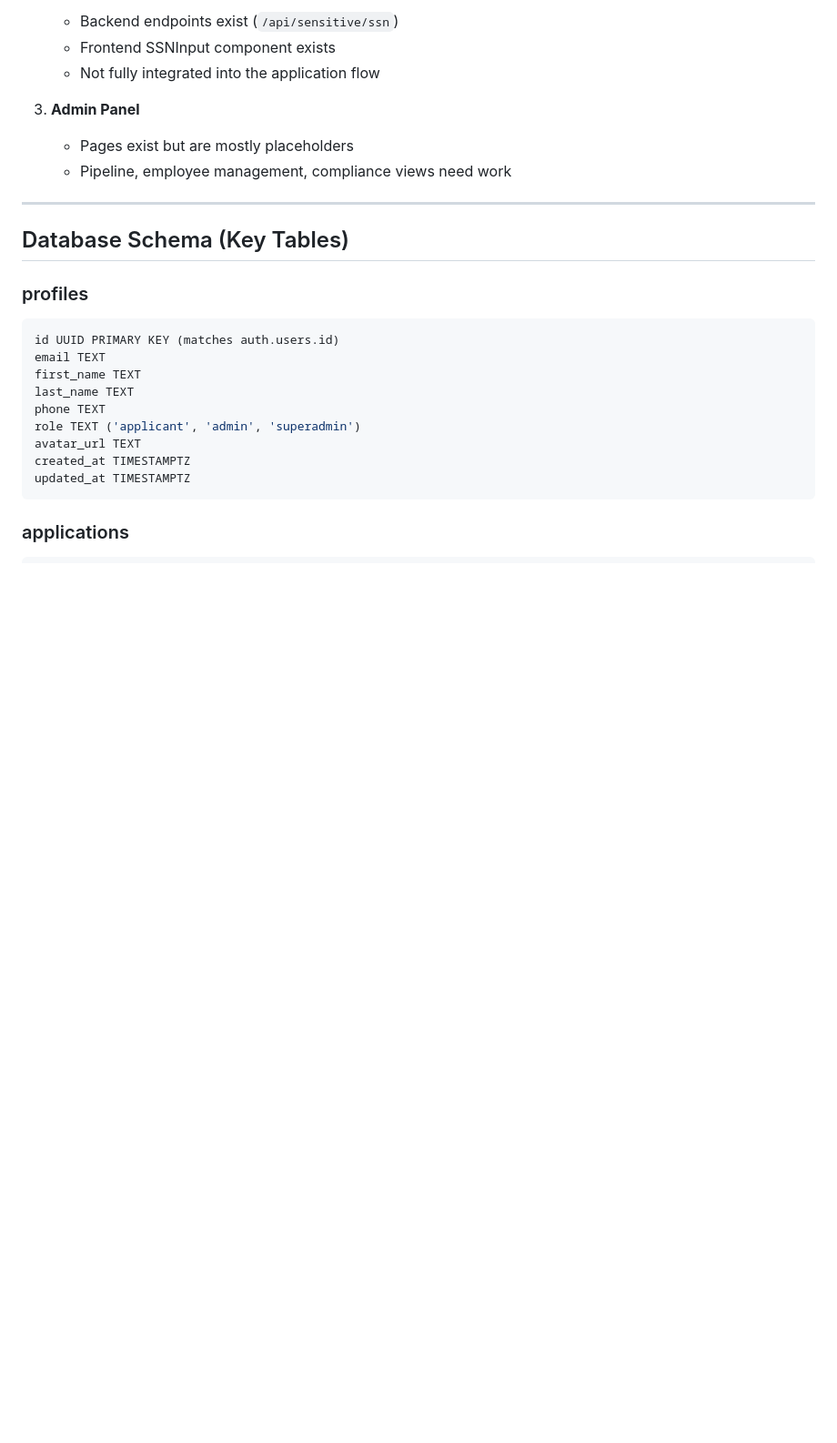
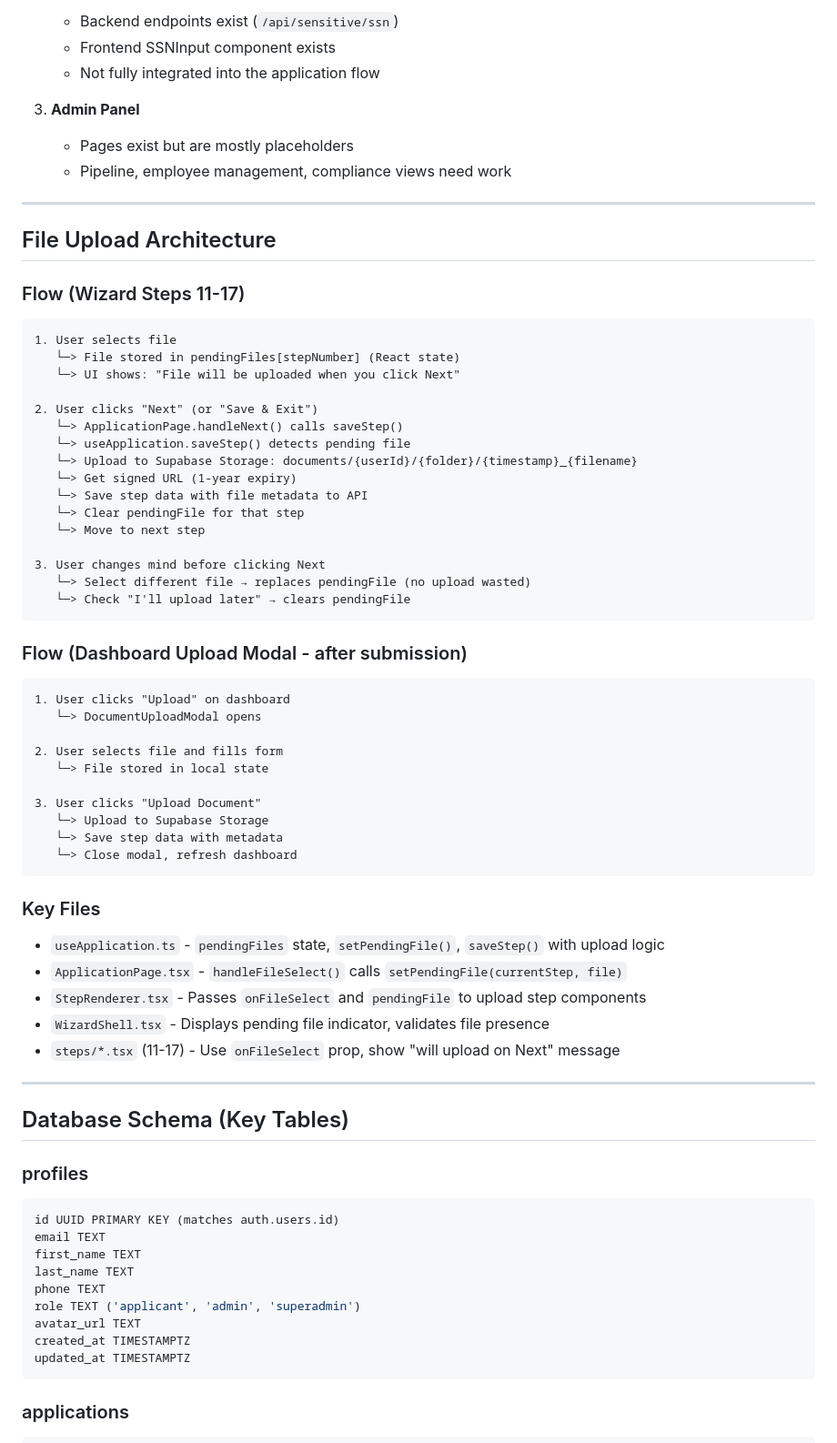
Before and after one commit to mrmicaiah/medi-vault, a Markdown page: Session/CONTEXT.md, the part around one of its changes. Shown at 91% size. Rendered like a GitHub page; blank space fills up the shorter version.

````diff
--- a/Session/CONTEXT.md
+++ b/Session/CONTEXT.md
@@ -171,6 +173,51 @@ ENCRYPTION_KEY=<generated-fernet-key>
 3. **Admin Panel**
    - Pages exist but are mostly placeholders
    - Pipeline, employee management, compliance views need work
+
+---
+
+## File Upload Architecture
+
+### Flow (Wizard Steps 11-17)
+```
+1. User selects file
+   └─> File stored in pendingFiles[stepNumber] (React state)
+   └─> UI shows: "File will be uploaded when you click Next"
+
+2. User clicks "Next" (or "Save & Exit")
+   └─> ApplicationPage.handleNext() calls saveStep()
+   └─> useApplication.saveStep() detects pending file
+   └─> Upload to Supabase Storage: documents/{userId}/{folder}/{timestamp}_{filename}
+   └─> Get signed URL (1-year expiry)
+   └─> Save step data with file metadata to API
+   └─> Clear pendingFile for that step
+   └─> Move to next step
+
+3. User changes mind before clicking Next
+   └─> Select different file → replaces pendingFile (no upload wasted)
+   └─> Check "I'll upload later" → clears pendingFile
+```
+
+### Flow (Dashboard Upload Modal - after submission)
+```
+1. User clicks "Upload" on dashboard
+   └─> DocumentUploadModal opens
+
+2. User selects file and fills form
+   └─> File stored in local state
+
+3. User clicks "Upload Document"
+   └─> Upload to Supabase Storage
+   └─> Save step data with metadata
+   └─> Close modal, refresh dashboard
+```
+
+### Key Files
+- `useApplication.ts` - `pendingFiles` state, `setPendingFile()`, `saveStep()` with upload logic
+- `ApplicationPage.tsx` - `handleFileSelect()` calls `setPendingFile(currentStep, file)`
+- `StepRenderer.tsx` - Passes `onFileSelect` and `pendingFile` to upload step components
+- `WizardShell.tsx` - Displays pending file indicator, validates file presence
+- `steps/*.tsx` (11-17) - Use `onFileSelect` prop, show "will upload on Next" message
 
 ---
 
````
Also changed, not shown: other parts of Session/CONTEXT.md (+22 -36 lines).
